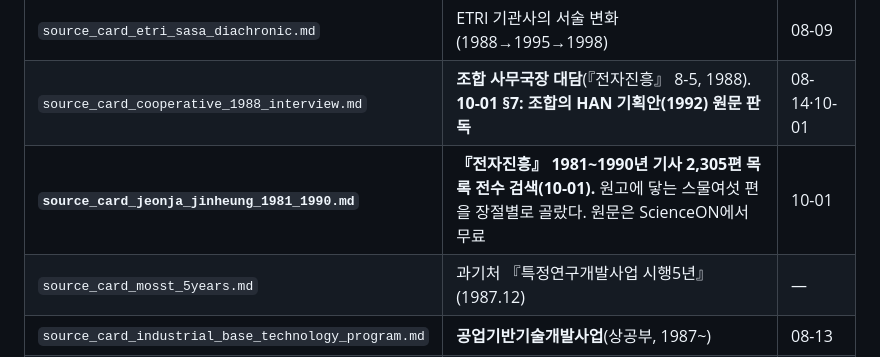
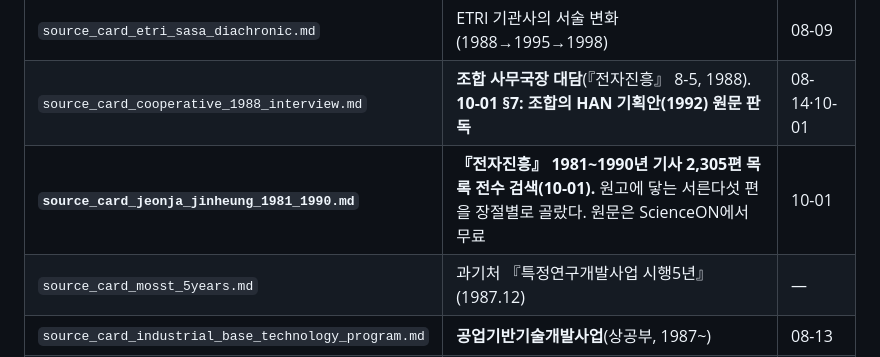
Before and after one commit to dms8588478-droid/thesis-1980s-korea-electronics, a Markdown page: research/00_index.md, the part around the change. GitHub-like rendering.

Commit message:
색인의 『전자진흥』 선별 편수를 바로잡았다(서른다섯 편)
Co-Authored-By: Claude Opus 5.5 <noreply@anthropic.com>

```diff
--- a/research/00_index.md
+++ b/research/00_index.md
@@ -111,7 +111,7 @@
 | `source_card_etri_trends_journal.md` | 『전자통신동향분석』 1986~1990 | 08-14 |
 | `source_card_etri_sasa_diachronic.md` | ETRI 기관사의 서술 변화(1988→1995→1998) | 08-09 |
 | `source_card_cooperative_1988_interview.md` | **조합 사무국장 대담**(『전자진흥』 8-5, 1988). **10-01 §7: 조합의 HAN 기획안(1992) 원문 판독** | 08-14·10-01 |
-| **`source_card_jeonja_jinheung_1981_1990.md`** | **『전자진흥』 1981~1990년 기사 2,305편 목록 전수 검색(10-01).** 원고에 닿는 스물여섯 편을 장절별로 골랐다. 원문은 ScienceON에서 무료 | 10-01 |
+| **`source_card_jeonja_jinheung_1981_1990.md`** | **『전자진흥』 1981~1990년 기사 2,305편 목록 전수 검색(10-01).** 원고에 닿는 서른다섯 편을 장절별로 골랐다. 원문은 ScienceON에서 무료 | 10-01 |
 | `source_card_mosst_5years.md` | 과기처 『특정연구개발사업 시행5년』(1987.12) | — |
 | `source_card_industrial_base_technology_program.md` | **공업기반기술개발사업**(상공부, 1987~) | 08-13 |
 | `source_card_public_enterprise_budgets.md` | 『정부투자기관 예산개요』 1987~89 | — |
```
